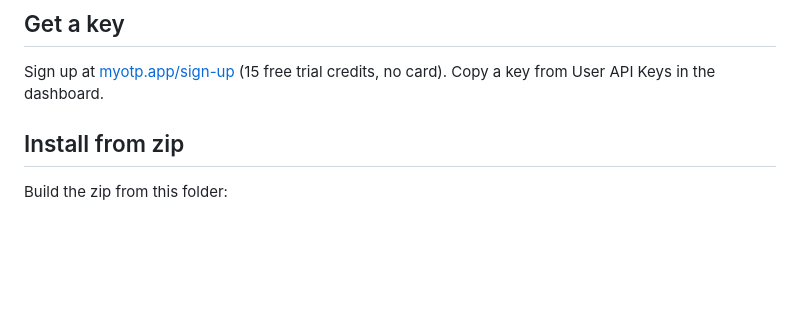
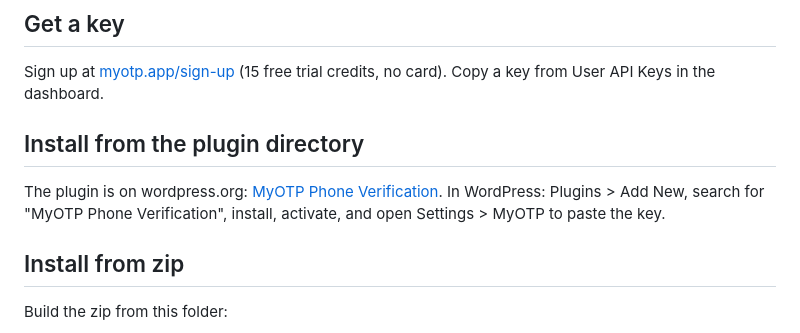
Before and after one commit to brntech/myotp-agentkit, a Markdown page: wordpress-plugin/README.md, the part around the change. Drawn GitHub-style; blank space fills up the shorter version.

Commit message:
WordPress plugin: link the wordpress.org listing

```diff
--- a/wordpress-plugin/README.md
+++ b/wordpress-plugin/README.md
@@ -18,6 +18,10 @@ Expired counter, pending and verified rows are removed on the next read and by a
 ## Get a key
 
 Sign up at [myotp.app/sign-up](https://myotp.app/sign-up/) (15 free trial credits, no card). Copy a key from User API Keys in the dashboard.
+
+## Install from the plugin directory
+
+The plugin is on wordpress.org: [MyOTP Phone Verification](https://wordpress.org/plugins/myotp-phone-verification/). In WordPress: Plugins > Add New, search for "MyOTP Phone Verification", install, activate, and open Settings > MyOTP to paste the key.
 
 ## Install from zip
 
```
Also changed, not shown: README.md (+1 -1 lines).
